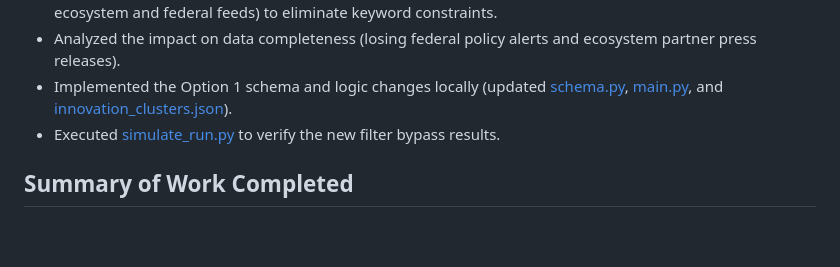
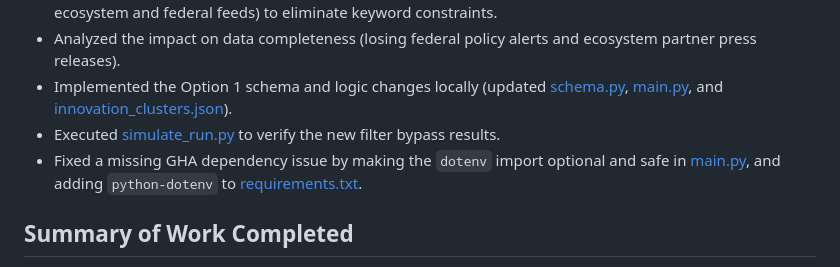
Before and after one commit to 4mayAi/canadian-grant-intelligence, a Markdown page: docs/session_2026-07-06_171638_investigate_clusters_news.md, the part around the change. GitHub-like rendering; blank space fills up the shorter version.

Commit message:
docs: update session log with GHA dependency fix

```diff
--- a/docs/session_2026-07-06_171638_investigate_clusters_news.md
+++ b/docs/session_2026-07-06_171638_investigate_clusters_news.md
@@ -16,6 +16,7 @@ Title: Investigation of Innovation Clusters News Ingestion Freshness
 * Analyzed the impact on data completeness (losing federal policy alerts and ecosystem partner press releases).
 * Implemented the Option 1 schema and logic changes locally (updated [schema.py](file:///c:/dev/canadian-grant-intelligence/generic_engine/schema.py), [main.py](file:///c:/dev/canadian-grant-intelligence/generic_engine/main.py), and [innovation_clusters.json](file:///c:/dev/canadian-grant-intelligence/configs/innovation_clusters.json)).
 * Executed [simulate_run.py](file:///c:/dev/canadian-grant-intelligence/scratch/simulate_run.py) to verify the new filter bypass results.
+* Fixed a missing GHA dependency issue by making the `dotenv` import optional and safe in [main.py](file:///c:/dev/canadian-grant-intelligence/generic_engine/main.py), and adding `python-dotenv` to [requirements.txt](file:///c:/dev/canadian-grant-intelligence/requirements.txt).
 
 ## Summary of Work Completed
 - Documented why keyword pre-filtering was implemented (cost, rate-limiting, noise suppression).
```
